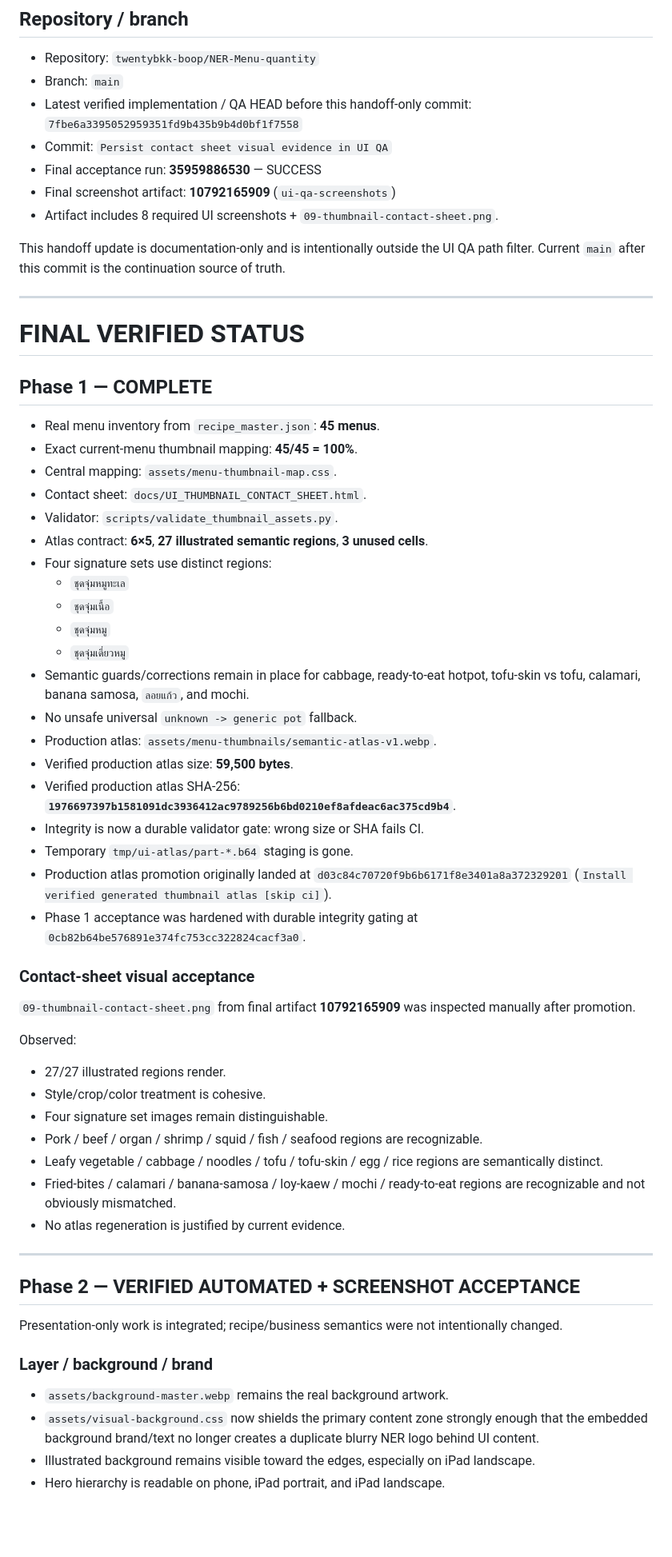
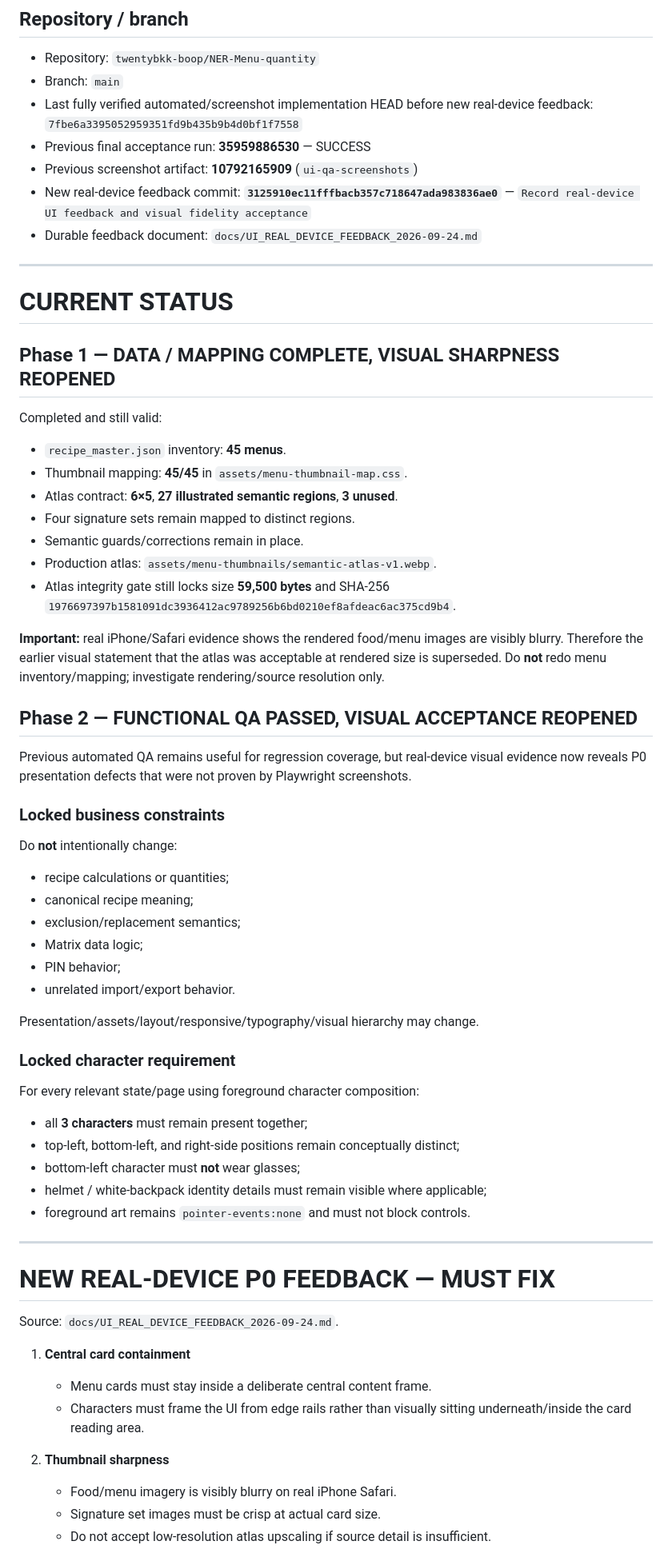
Before and after one commit to twentybkk-boop/NER-Menu-quantity, a Markdown page: CURRENT_HANDOFF.md, the part around one of its changes. Shown at 80% size. Rendered like a GitHub page; blank space fills up the shorter version.

Commit message:
Update handoff with real-device visual blockers

```diff
--- a/CURRENT_HANDOFF.md
+++ b/CURRENT_HANDOFF.md
@@ -8,65 +8,69 @@
 
 - Repository: `twentybkk-boop/NER-Menu-quantity`
 - Branch: `main`
-- Latest verified implementation / QA HEAD before this handoff-only commit: `7fbe6a3395052959351fd9b435b9b4d0bf1f7558`
-- Commit: `Persist contact sheet visual evidence in UI QA`
-- Final acceptance run: **35959886530** — SUCCESS
-- Final screenshot artifact: **10792165909** (`ui-qa-screenshots`)
-- Artifact includes 8 required UI screenshots + `09-thumbnail-contact-sheet.png`.
-
-This handoff update is documentation-only and is intentionally outside the UI QA path filter. Current `main` after this commit is the continuation source of truth.
+- Last fully verified automated/screenshot implementation HEAD before new real-device feedback: `7fbe6a3395052959351fd9b435b9b4d0bf1f7558`
+- Previous final acceptance run: **35959886530** — SUCCESS
+- Previous screenshot artifact: **10792165909** (`ui-qa-screenshots`)
+- New real-device feedback commit: **`3125910ec11fffbacb357c718647ada983836ae0`** — `Record real-device UI feedback and visual fidelity acceptance`
+- Durable feedback document: `docs/UI_REAL_DEVICE_FEEDBACK_2026-09-24.md`
 
 ---
 
-# FINAL VERIFIED STATUS
+# CURRENT STATUS
 
-## Phase 1 — COMPLETE
+## Phase 1 — DATA / MAPPING COMPLETE, VISUAL SHARPNESS REOPENED
 
-- Real menu inventory from `recipe_master.json`: **45 menus**.
-- Exact current-menu thumbnail mapping: **45/45 = 100%**.
-- Central mapping: `assets/menu-thumbnail-map.css`.
-- Contact sheet: `docs/UI_THUMBNAIL_CONTACT_SHEET.html`.
-- Validator: `scripts/validate_thumbnail_assets.py`.
-- Atlas contract: **6×5**, **27 illustrated semantic regions**, **3 unused cells**.
-- Four signature sets use distinct regions:
-  - `ชุดจุ่มหมูทะเล`
-  - `ชุดจุ่มเนื้อ`
-  - `ชุดจุ่มหมู`
-  - `ชุดจุ่มเดี่ยวหมู`
-- Semantic guards/corrections remain in place for cabbage, ready-to-eat hotpot, tofu-skin vs tofu, calamari, banana samosa, `ลอยแก้ว`, and mochi.
-- No unsafe universal `unknown -> generic pot` fallback.
+Completed and still valid:
+
+- `recipe_master.json` inventory: **45 menus**.
+- Thumbnail mapping: **45/45** in `assets/menu-thumbnail-map.css`.
+- Atlas contract: **6×5**, **27 illustrated semantic regions**, **3 unused**.
+- Four signature sets remain mapped to distinct regions.
+- Semantic guards/corrections remain in place.
 - Production atlas: `assets/menu-thumbnails/semantic-atlas-v1.webp`.
-- Verified production atlas size: **59,500 bytes**.
-- Verified production atlas SHA-256: **`1976697397b1581091dc3936412ac9789256b6bd0210ef8afdeac6ac375cd9b4`**.
-- Integrity is now a durable validator gate: wrong size or SHA fails CI.
-- Temporary `tmp/ui-atlas/part-*.b64` staging is gone.
-- Production atlas promotion originally landed at `d03c84c70720f9b6b6171f8e3401a8a372329201` (`Install verified generated thumbnail atlas [skip ci]`).
-- Phase 1 acceptance was hardened with durable integrity gating at `0cb82b64be576891e374fc753cc322824cacf3a0`.
+- Atlas integrity gate still locks size **59,500 bytes** and SHA-256 `1976697397b1581091dc3936412ac9789256b6bd0210ef8afdeac6ac375cd9b4`.
 
-### Contact-sheet visual acceptance
+**Important:** real iPhone/Safari evidence shows the rendered food/menu images are visibly blurry. Therefore the earlier visual statement that the atlas was acceptable at rendered size is superseded. Do **not** redo menu inventory/mapping; investigate rendering/source resolution only.
 
-`09-thumbnail-contact-sheet.png` from final artifact **10792165909** was inspected manually after promotion.
+## Phase 2 — FUNCTIONAL QA PASSED, VISUAL ACCEPTANCE REOPENED
 
-Observed:
+Previous automated QA remains useful for regression coverage, but real-device visual evidence now reveals P0 presentation defects that were not proven by Playwright screenshots.
 
-- 27/27 illustrated regions render.
-- Style/crop/color treatment is cohesive.
-- Four signature set images remain distinguishable.
-- Pork / beef / organ / shrimp / squid / fish / seafood regions are recognizable.
-- Leafy vegetable / cabbage / noodles / tofu / tofu-skin / egg / rice regions are semantically distinct.
-- Fried-bites / calamari / banana-samosa / loy-kaew / mochi / ready-to-eat regions are recognizable and not obviously mismatched.
-- No atlas regeneration is justified by current evidence.
+### Locked business constraints
+
+Do **not** intentionally change:
+
+- recipe calculations or quantities;
+- canonical recipe meaning;
+- exclusion/replacement semantics;
+- Matrix data logic;
+- PIN behavior;
+- unrelated import/export behavior.
+
+Presentation/assets/layout/responsive/typography/visual hierarchy may change.
+
+### Locked character requirement
+
+For every relevant state/page using foreground character composition:
+
+- all **3 characters** must remain present together;
+- top-left, bottom-left, and right-side positions remain conceptually distinct;
+- bottom-left character must **not** wear glasses;
+- helmet / white-backpack identity details must remain visible where applicable;
+- foreground art remains `pointer-events:none` and must not block controls.
 
 ---
 
-## Phase 2 — VERIFIED AUTOMATED + SCREENSHOT ACCEPTANCE
+# NEW REAL-DEVICE P0 FEEDBACK — MUST FIX
 
-Presentation-only work is integrated; recipe/business semantics were not intentionally changed.
+Source: `docs/UI_REAL_DEVICE_FEEDBACK_2026-09-24.md`.
 
-### Layer / background / brand
+1. **Central card containment**
+   - Menu cards must stay inside a deliberate central content frame.
+   - Characters must frame the UI from edge rails rather than visually sitting underneath/inside the card reading area.
 
-- `assets/background-master.webp` remains the real background artwork.
-- `assets/visual-background.css` now shields the primary content zone strongly enough that the embedded background brand/text no longer creates a duplicate blurry NER logo behind UI content.
-- Illustrated background remains visible toward the edges, especially on iPad landscape.
-- Hero hierarchy is readable on phone, iPad portrait, and iPad landscape.
+2. **Thumbnail sharpness**
+   - Food/menu imagery is visibly blurry on real iPhone Safari.
+   - Signature set images must be crisp at actual card size.
+   - Do not accept low-resolution atlas upscaling if source detail is insufficient.
 
```
Also changed, not shown: other parts of CURRENT_HANDOFF.md (+50 -129 lines).
